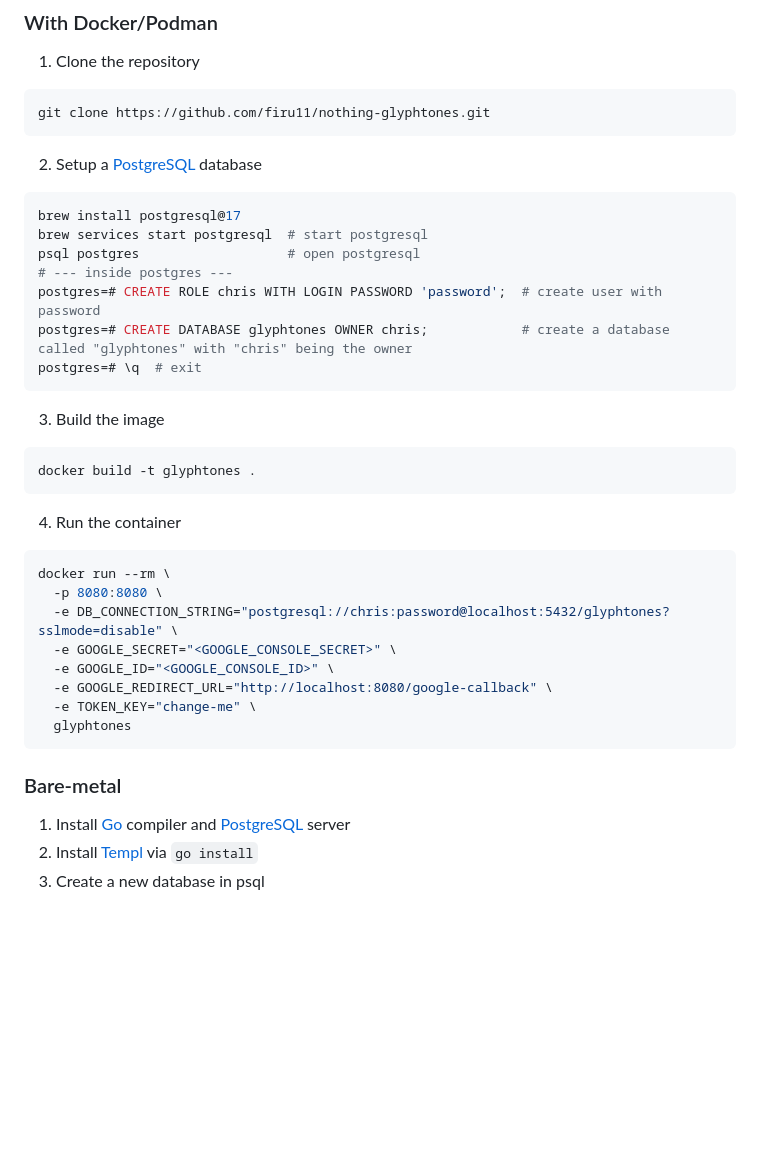
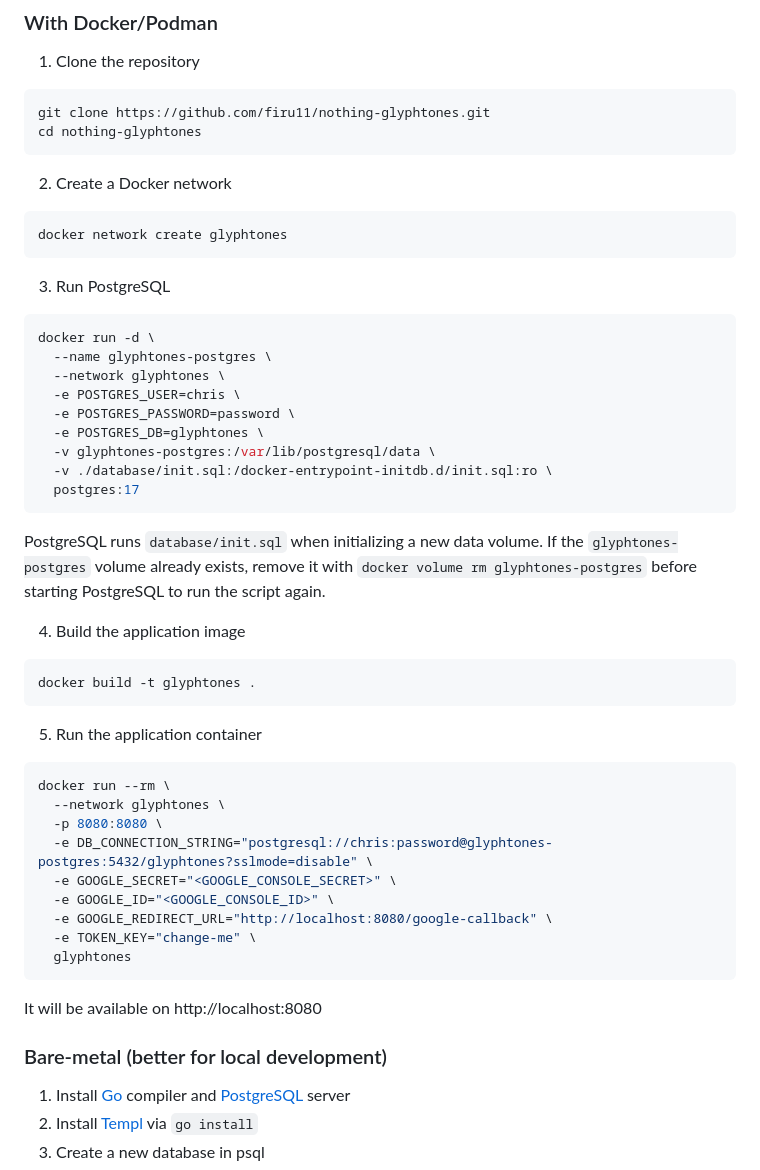
Before and after one commit to firu11/nothing-glyphtones, a Markdown page: README.md, the part around the change. GitHub-like rendering; blank space fills up the shorter version.

Commit message:
better docker instructions

````diff
--- a/README.md
+++ b/README.md
@@ -26,34 +26,48 @@ Or take a look here: [./database/init.sql](./database/init.sql)
 1. Clone the repository
 ```sh
 git clone https://github.com/firu11/nothing-glyphtones.git
+cd nothing-glyphtones
 ```
-2. Setup a [PostgreSQL](https://www.postgresql.org/download/) database
+
+2. Create a Docker network
 ```sh
-brew install postgresql@17
-brew services start postgresql  # start postgresql
-psql postgres                   # open postgresql
-# --- inside postgres ---
-postgres=# CREATE ROLE chris WITH LOGIN PASSWORD 'password';  # create user with password
-postgres=# CREATE DATABASE glyphtones OWNER chris;            # create a database called "glyphtones" with "chris" being the owner
-postgres=# \q  # exit
+docker network create glyphtones
 ```
-3. Build the image
+
+3. Run PostgreSQL
+```sh
+docker run -d \
+  --name glyphtones-postgres \
+  --network glyphtones \
+  -e POSTGRES_USER=chris \
+  -e POSTGRES_PASSWORD=password \
+  -e POSTGRES_DB=glyphtones \
+  -v glyphtones-postgres:/var/lib/postgresql/data \
+  -v ./database/init.sql:/docker-entrypoint-initdb.d/init.sql:ro \
+  postgres:17
+```
+PostgreSQL runs `database/init.sql` when initializing a new data volume. If the `glyphtones-postgres` volume already exists, remove it with `docker volume rm glyphtones-postgres` before starting PostgreSQL to run the script again.
+
+4. Build the application image
 ```sh
 docker build -t glyphtones .
 ```
-4. Run the container
+
+5. Run the application container
 ```sh
 docker run --rm \
+  --network glyphtones \
   -p 8080:8080 \
-  -e DB_CONNECTION_STRING="postgresql://chris:password@localhost:5432/glyphtones?sslmode=disable" \
+  -e DB_CONNECTION_STRING="postgresql://chris:password@glyphtones-postgres:5432/glyphtones?sslmode=disable" \
   -e GOOGLE_SECRET="<GOOGLE_CONSOLE_SECRET>" \
   -e GOOGLE_ID="<GOOGLE_CONSOLE_ID>" \
   -e GOOGLE_REDIRECT_URL="http://localhost:8080/google-callback" \
   -e TOKEN_KEY="change-me" \
   glyphtones
 ```
+It will be available on http://localhost:8080
 
-### Bare-metal
+### Bare-metal (better for local development)
 
 1. Install [Go](https://go.dev/doc/install) compiler and [PostgreSQL](https://www.postgresql.org/download/) server
 2. Install [Templ](https://templ.guide/quick-start/installation) via `go install`
````
